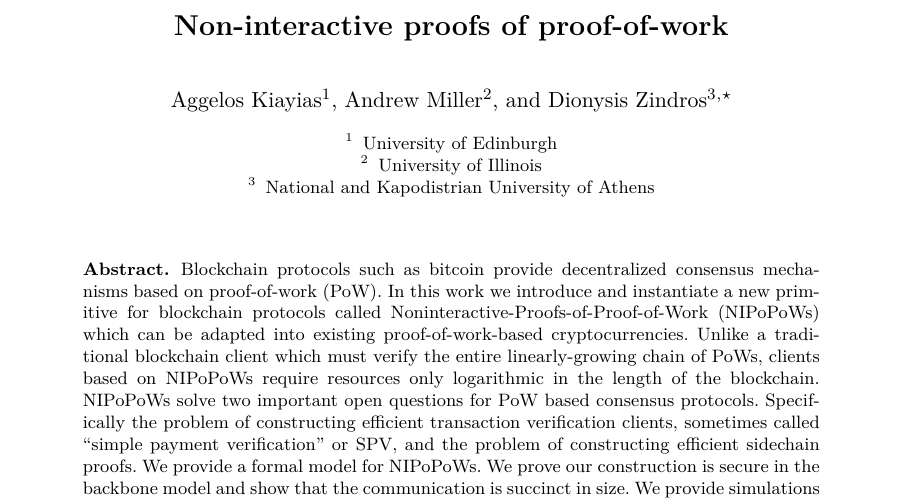
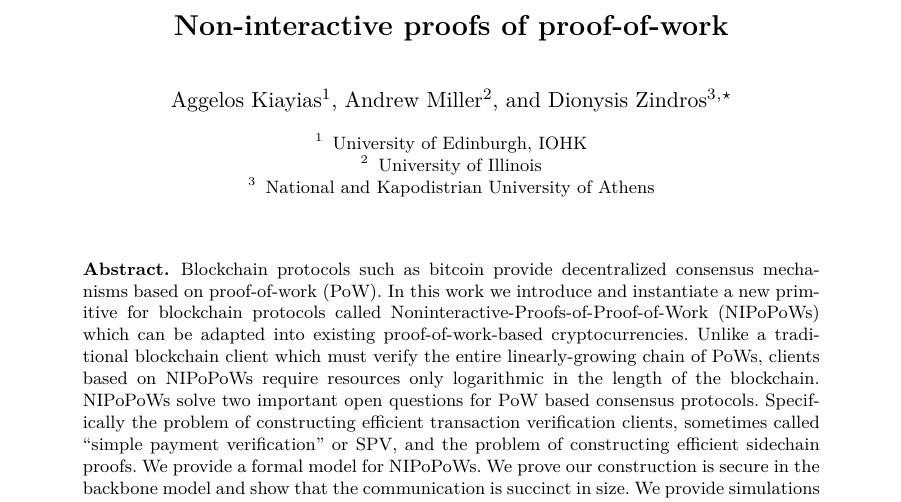
Before and after one commit to dionyziz/popow, a LaTeX thesis (whitepaper/nipopows-single.tex, which reads whitepaper/title.tex): part of page 1 of 36, cut so that both start at the same text. Compiled offline with pdfLaTeX.

Commit message:
Aggelos is also affiliated with IOHK

```diff
--- a/whitepaper/title.tex
+++ b/whitepaper/title.tex
@@ -5,7 +5,7 @@
         Dionysis Zindros\inst{3} \fnmsep \thanks{Research supported by ERC project CODAMODA, project \#259152}}
         % \email{akiayias@inf.ed.ac.uk}, \email{amiller@cs.umd.edu}, \email{dionyziz@di.uoa.gr}
 \institute{
-           University of Edinburgh \and
+           University of Edinburgh, IOHK \and
            University of Illinois \and
            National and Kapodistrian University of Athens}
 \maketitle
```
